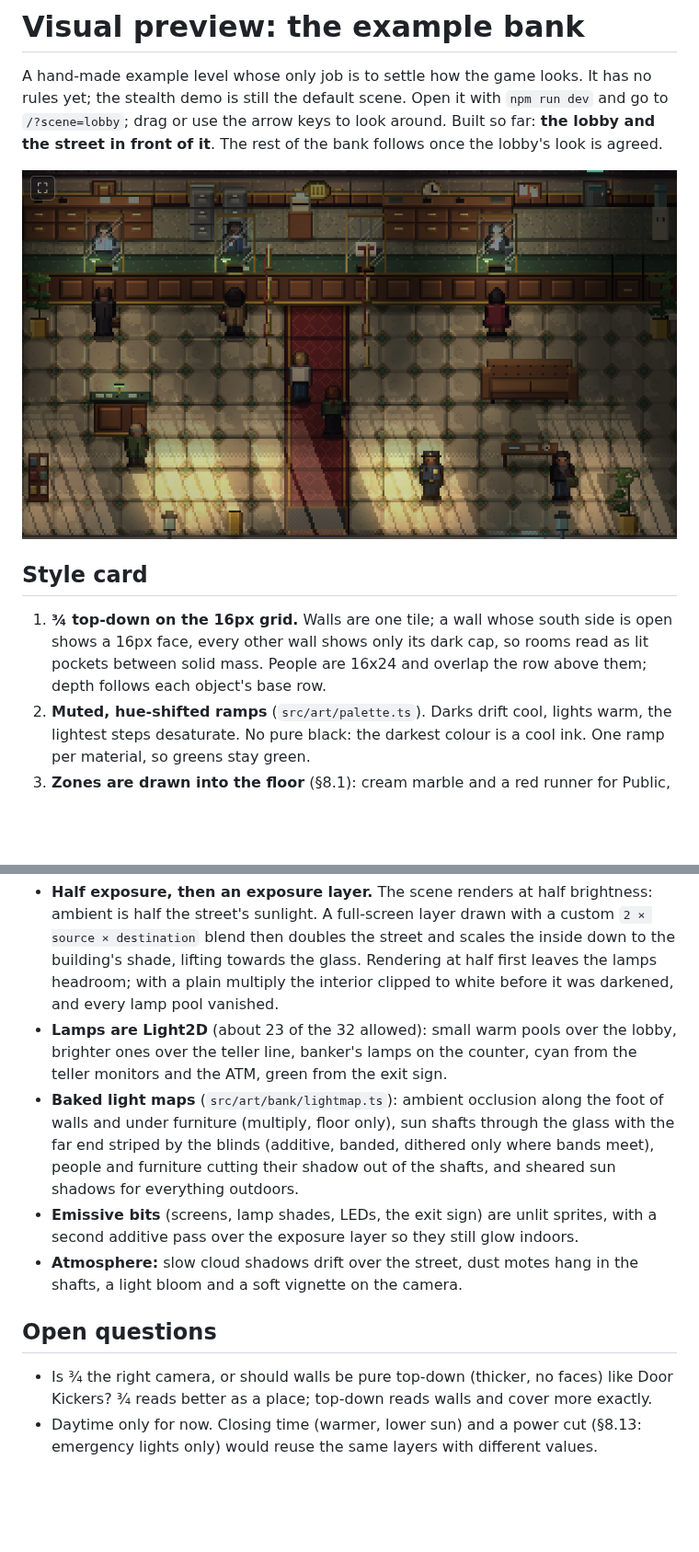
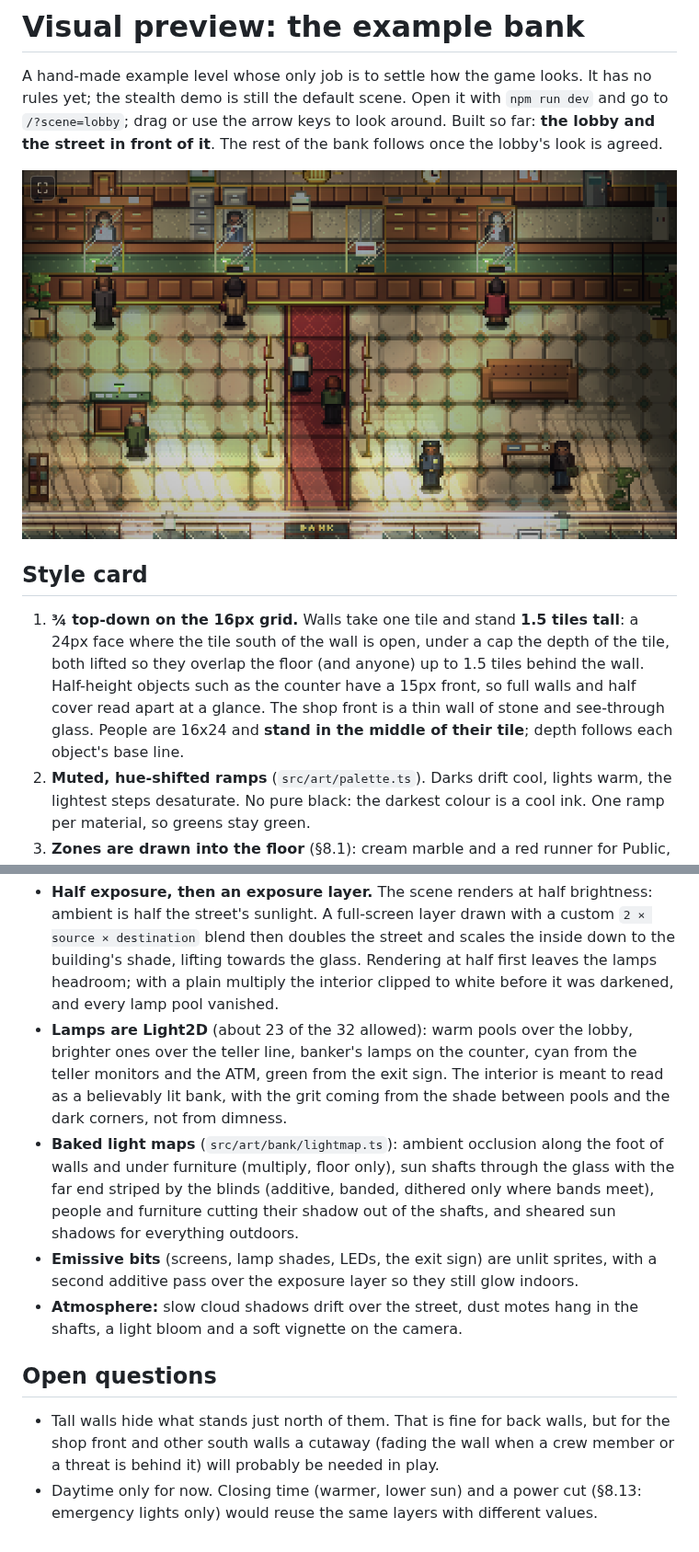
Before and after one commit to erikwelling2200/BankHeist, a Markdown page: docs/design/visual-preview.md, 2 parts joined by grey strips. Shown at 92% size. Drawn GitHub-style; pictures changed too: docs/pixel-art/examples/lobby-preview-ingame.png; blank space fills up the shorter version.

```diff
--- a/docs/design/visual-preview.md
+++ b/docs/design/visual-preview.md
@@ -9,9 +9,11 @@ is agreed.
 
 ## Style card
 
-1. **¾ top-down on the 16px grid.** Walls are one tile; a wall whose south side is open shows a 16px face, every
-   other wall shows only its dark cap, so rooms read as lit pockets between solid mass. People are 16x24 and overlap
-   the row above them; depth follows each object's base row.
+1. **¾ top-down on the 16px grid.** Walls take one tile and stand **1.5 tiles tall**: a 24px face where the tile
+   south of the wall is open, under a cap the depth of the tile, both lifted so they overlap the floor (and anyone)
+   up to 1.5 tiles behind the wall. Half-height objects such as the counter have a 15px front, so full walls and half
+   cover read apart at a glance. The shop front is a thin wall of stone and see-through glass. People are 16x24 and
+   **stand in the middle of their tile**; depth follows each object's base line.
 2. **Muted, hue-shifted ramps** (`src/art/palette.ts`). Darks drift cool, lights warm, the lightest steps desaturate.
    No pure black: the darkest colour is a cool ink. One ramp per material, so greens stay green.
 3. **Zones are drawn into the floor** (§8.1): cream marble and a red runner for Public, linoleum for Staff; concrete and
@@ -94,8 +96,10 @@ lobby. The preview splits the job instead:
   sunlight. A full-screen layer drawn with a custom `2 × source × destination` blend then doubles the street and scales
   the inside down to the building's shade, lifting towards the glass. Rendering at half first leaves the lamps
   headroom; with a plain multiply the interior clipped to white before it was darkened, and every lamp pool vanished.
-- **Lamps are Light2D** (about 23 of the 32 allowed): small warm pools over the lobby, brighter ones over the teller
-  line, banker's lamps on the counter, cyan from the teller monitors and the ATM, green from the exit sign.
+- **Lamps are Light2D** (about 23 of the 32 allowed): warm pools over the lobby, brighter ones over the teller line,
+  banker's lamps on the counter, cyan from the teller monitors and the ATM, green from the exit sign. The interior is
+  meant to read as a believably lit bank, with the grit coming from the shade between pools and the dark corners,
+  not from dimness.
 - **Baked light maps** (`src/art/bank/lightmap.ts`): ambient occlusion along the foot of walls and under furniture
   (multiply, floor only), sun shafts through the glass with the far end striped by the blinds (additive, banded,
   dithered only where bands meet), people and furniture cutting their shadow out of the shafts, and sheared sun
@@ -107,7 +111,7 @@ lobby. The preview splits the job instead:
 
 ## Open questions
 
-- Is ¾ the right camera, or should walls be pure top-down (thicker, no faces) like Door Kickers? ¾ reads better as a
-  place; top-down reads walls and cover more exactly.
+- Tall walls hide what stands just north of them. That is fine for back walls, but for the shop front and other south
+  walls a cutaway (fading the wall when a crew member or a threat is behind it) will probably be needed in play.
 - Daytime only for now. Closing time (warmer, lower sun) and a power cut (§8.13: emergency lights only) would reuse
   the same layers with different values.
```
Also changed, not shown: docs/pixel-art/examples/lobby-preview-overview.png, docs/pixel-art/examples/lobby-preview-street.png, 8 other files.
